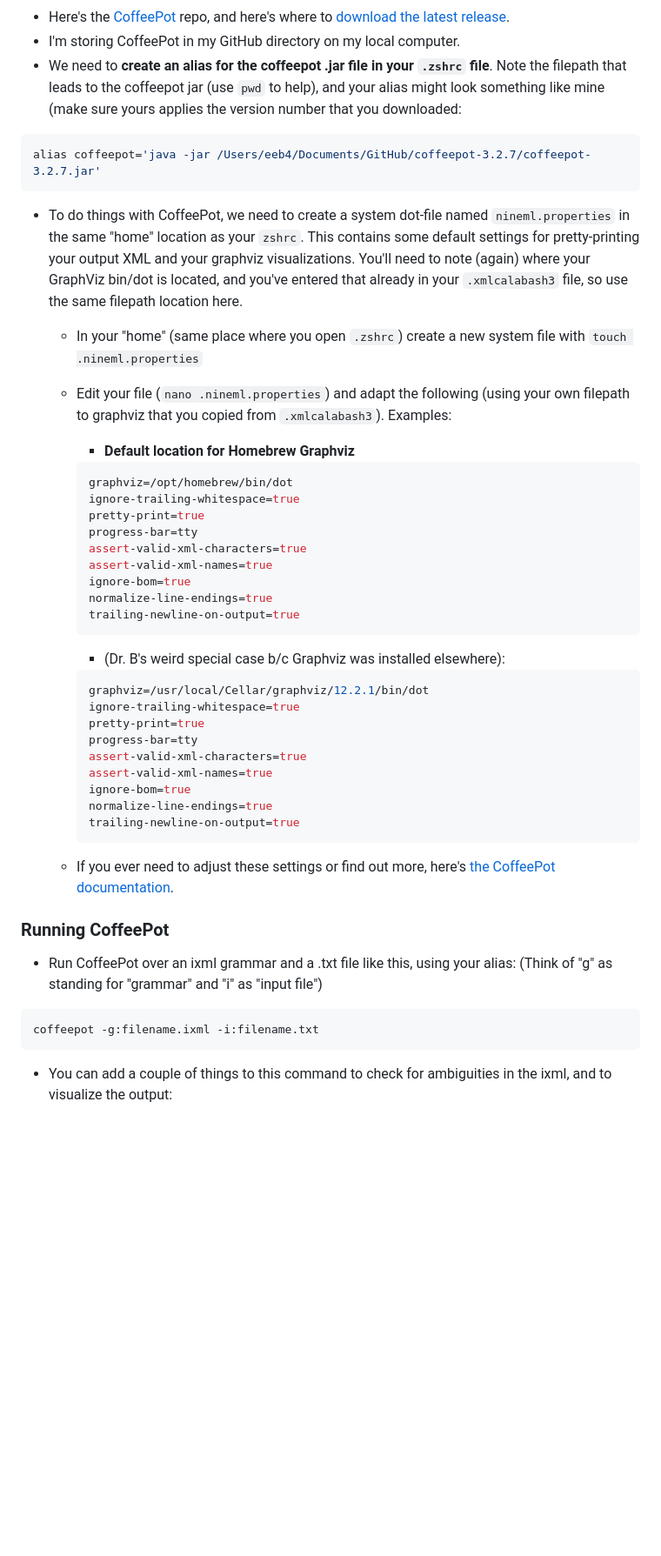
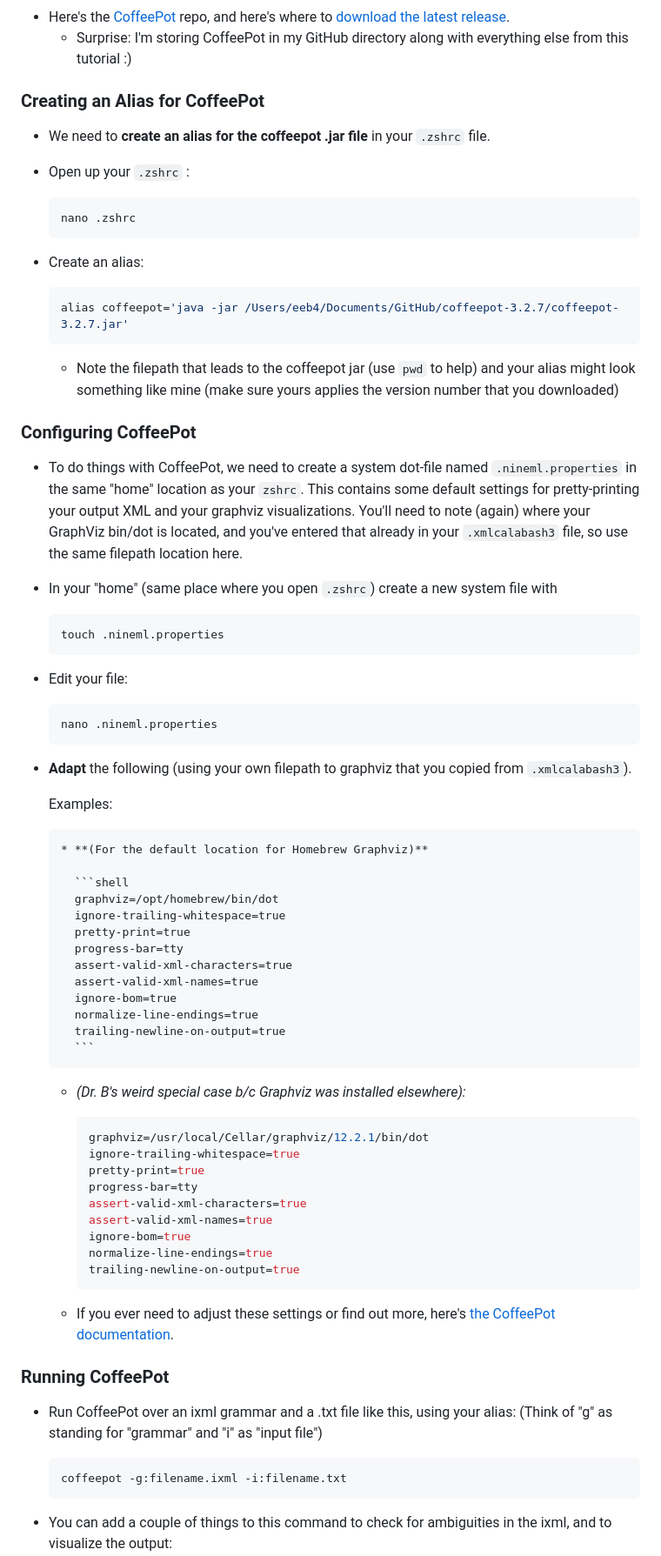
Before and after one commit to newtfire/newTutorials, a Markdown page: ixml-xproc/ebb-InstallNotes-Mac.md, the part around one of its changes. Shown at 87% size. GitHub-like rendering; blank space fills up the shorter version.

````diff
--- a/ixml-xproc/ebb-InstallNotes-Mac.md
+++ b/ixml-xproc/ebb-InstallNotes-Mac.md
@@ -189,51 +334,80 @@ You may think you installed this already, but that was "CoffeeSacks" (made by th
 * Here's the [CoffeePot](https://github.com/nineml/coffeepot) repo, and here's where to [download the latest release](https://github.com/nineml/coffeepot/releases).
-* I'm storing CoffeePot in my GitHub directory on my local computer.
-* We need to **create an alias for the coffeepot .jar file in your `.zshrc` file**. Note the filepath that leads to the coffeepot jar  (use `pwd` to help), and your alias might look something like mine (make sure yours applies the version number that you downloaded:
+    * Surprise: I'm storing CoffeePot in my GitHub directory along with everything else from this tutorial :)
 
-```shell
-alias coffeepot='java -jar /Users/eeb4/Documents/GitHub/coffeepot-3.2.7/coffeepot-3.2.7.jar'
-```
+### Creating an Alias for CoffeePot
 
-* To do things with CoffeePot, we need to create a system dot-file named `nineml.properties` in the same "home" location as your `zshrc`. This contains some default settings for pretty-printing your output XML and your graphviz visualizations. You'll need to note (again) where your GraphViz bin/dot is located, and you've entered that already in your `.xmlcalabash3` file, so use the same filepath location here.
+* We need to **create an alias for the coffeepot .jar file** in your `.zshrc` file.
 
-  * In your "home" (same place where you open `.zshrc`) create a new system file with `touch .nineml.properties`
-  * Edit your file (`nano .nineml.properties`) and adapt the following (using your own filepath to graphviz that you copied from `.xmlcalabash3`). Examples:
+* Open up your `.zshrc` :
 
-      * **Default location for Homebrew Graphviz**
-    ```shell
-    graphviz=/opt/homebrew/bin/dot
-    ignore-trailing-whitespace=true
-    pretty-print=true
-    progress-bar=tty
-    assert-valid-xml-characters=true
-    assert-valid-xml-names=true
-    ignore-bom=true
-    normalize-line-endings=true
-    trailing-newline-on-output=true
-    ```
+	```shell
+	nano .zshrc
+	```
 
-    * (Dr. B's weird special case b/c Graphviz was installed elsewhere):
+* Create an alias:
 
-    ```shell
-    graphviz=/usr/local/Cellar/graphviz/12.2.1/bin/dot
-    ignore-trailing-whitespace=true
-    pretty-print=true
-    progress-bar=tty
-    assert-valid-xml-characters=true
-    assert-valid-xml-names=true
-    ignore-bom=true
-    normalize-line-endings=true
-    trailing-newline-on-output=true
-    ```
+	```shell
+	alias coffeepot='java -jar /Users/eeb4/Documents/GitHub/coffeepot-3.2.7/coffeepot-3.2.7.jar'
+	```
+
+    * Note the filepath that leads to the coffeepot jar (use `pwd` to help) and your alias might look something like mine (make sure yours applies the version number that you downloaded)
+
+### Configuring CoffeePot
+
+* To do things with CoffeePot, we need to create a system dot-file named `.nineml.properties` in the same "home" location as your `zshrc`. This contains some default settings for pretty-printing your output XML and your graphviz visualizations. You'll need to note (again) where your GraphViz bin/dot is located, and you've entered that already in your `.xmlcalabash3` file, so use the same filepath location here.
+
+* In your "home" (same place where you open `.zshrc`) create a new system file with
+
+	```shell
+	touch .nineml.properties
+	```
+
+* Edit your file:
+
+	```shell
+	nano .nineml.properties
+	```
+
+* **Adapt** the following (using your own filepath to graphviz that you copied from `.xmlcalabash3`).
+
+	Examples:
+
+      * **(For the default location for Homebrew Graphviz)**
+
+    	```shell
+	    graphviz=/opt/homebrew/bin/dot
+	    ignore-trailing-whitespace=true
+	    pretty-print=true
+	    progress-bar=tty
+	    assert-valid-xml-characters=true
+	    assert-valid-xml-names=true
+	    ignore-bom=true
+	    normalize-line-endings=true
+	    trailing-newline-on-output=true
+	    ```
+
+    * *(Dr. B's weird special case b/c Graphviz was installed elsewhere):*
+
+	    ```shell
+	    graphviz=/usr/local/Cellar/graphviz/12.2.1/bin/dot
+	    ignore-trailing-whitespace=true
+	    pretty-print=true
+	    progress-bar=tty
+	    assert-valid-xml-characters=true
+	    assert-valid-xml-names=true
+	    ignore-bom=true
+	    normalize-line-endings=true
+	    trailing-newline-on-output=true
+	    ```
 
   * If you ever need to adjust these settings or find out more, here's [the CoffeePot documentation](https://docs.nineml.org/current/coffeepot/bk02ch07.html).
 
 ### Running CoffeePot
 * Run CoffeePot over an ixml grammar and a .txt file like this, using your alias: (Think of "g" as standing for "grammar" and "i" as "input file")
 
-```shell
-coffeepot -g:filename.ixml -i:filename.txt
-```
+	```shell
+	coffeepot -g:filename.ixml -i:filename.txt
+	```
 
 * You can add a couple of things to this command to check for ambiguities in the ixml, and to visualize the output:
     * Try adding `--analyze-ambiguity` like so: `coffeepot -g:filename.ixml -i:filename.txt --analyze-ambiguity`
````
Also changed, not shown: other parts of ixml-xproc/ebb-InstallNotes-Mac.md (+267 -92 lines).
